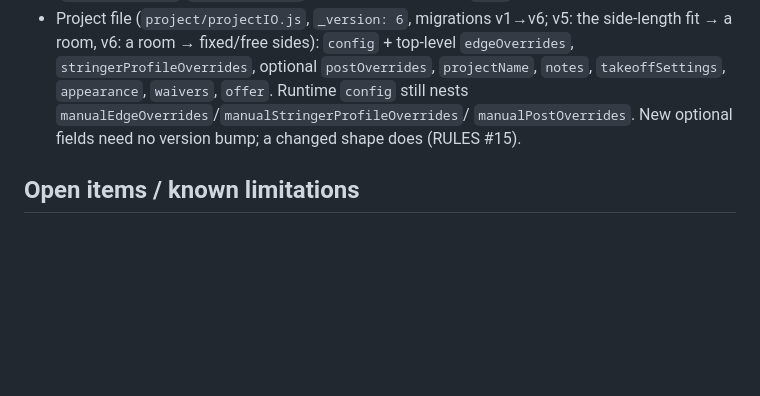
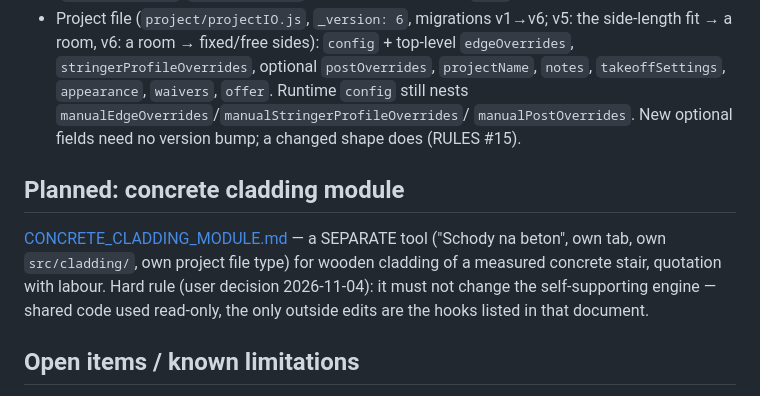
Before and after one commit to piotrekk2007/stair3d, a Markdown page: CLAUDE.md, the part around the change. Drawn GitHub-style; blank space fills up the shorter version.

```diff
--- a/CLAUDE.md
+++ b/CLAUDE.md
@@ -525,6 +525,13 @@ Docs: [OFFER_MODEL.md](docs/architecture/OFFER_MODEL.md).
   `waivers`, `offer`. Runtime `config` still nests `manualEdgeOverrides`/`manualStringerProfileOverrides`/
   `manualPostOverrides`. New optional fields need no version bump; a changed shape does (RULES #15).
 
+## Planned: concrete cladding module
+
+[CONCRETE_CLADDING_MODULE.md](docs/architecture/CONCRETE_CLADDING_MODULE.md) — a SEPARATE tool ("Schody na beton",
+own tab, own `src/cladding/`, own project file type) for wooden cladding of a measured concrete stair, quotation with
+labour. Hard rule (user decision 2026-11-04): it must not change the self-supporting engine — shared code used
+read-only, the only outside edits are the hooks listed in that document.
+
 ## Open items / known limitations
 
 - The default L stair (a new project, generated) still has 4 `STRINGER-MIN-SECTION` warnings (no errors).
```
Also changed, not shown: docs/architecture/CONCRETE_CLADDING_MODULE.md (added, +112 -0 lines).
